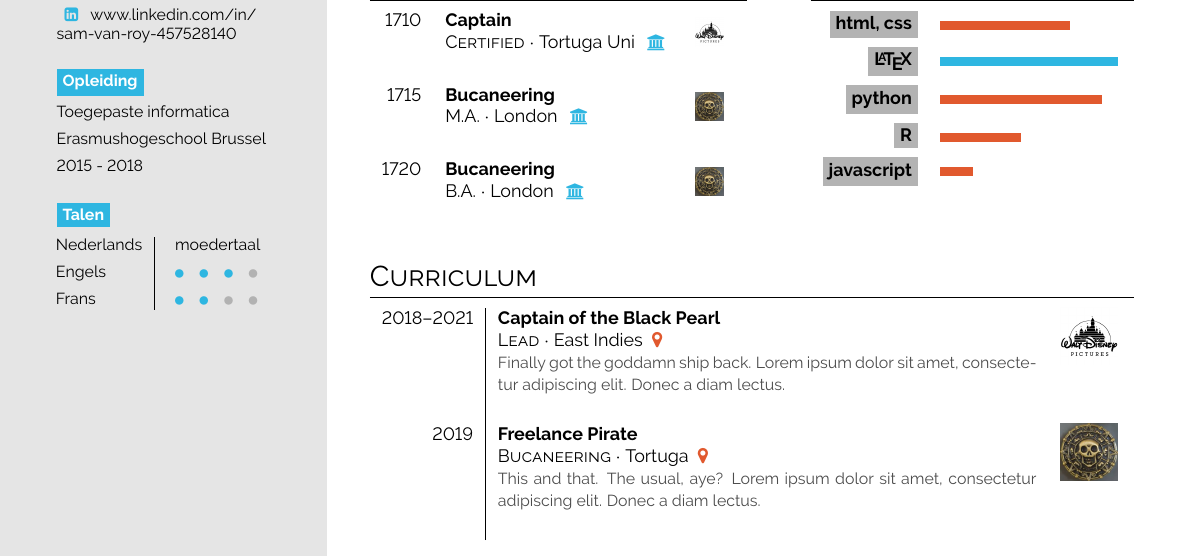
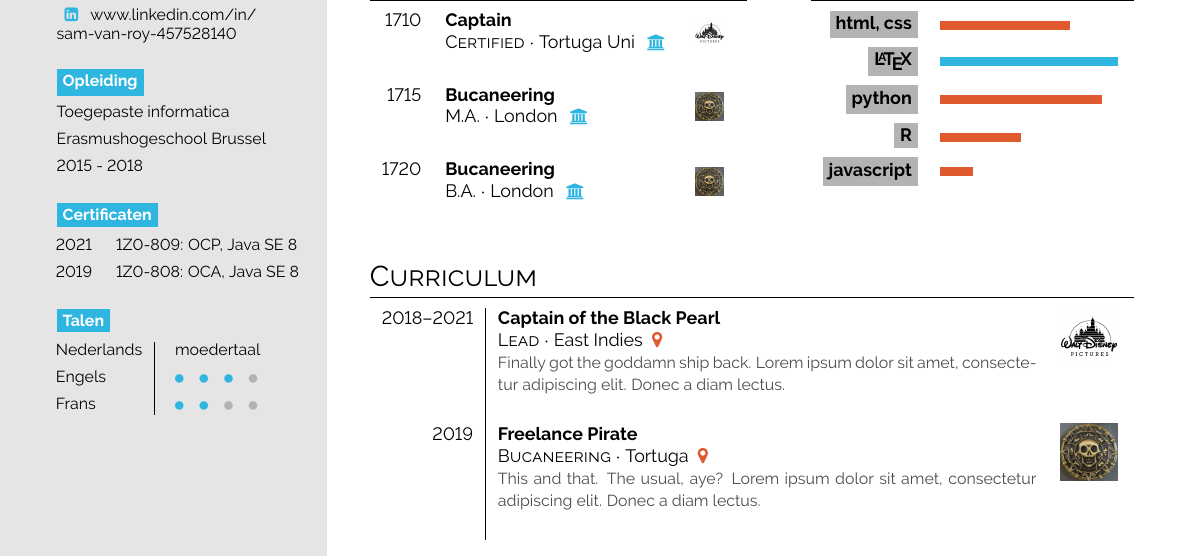
Before and after one commit to SamVanRoy/Cv, a LaTeX CV (template/dutch/main.tex): part of the page, cut so that both start at the same text. Compiled offline with pdfLaTeX.

Commit message:
[left sidebar] add certificates ("Certificaten")

```diff
--- a/template/dutch/main.tex
+++ b/template/dutch/main.tex
@@ -80,6 +80,14 @@ sam-van-roy-457528140
 Toegepaste informatica \\[0.5em]
 Erasmushogeschool Brussel \\[0.5em]
 2015 - 2018 \\[0.4em]
+
+\bigskip
+
+\bg{cvgreen}{white}{Certificaten} \\[0.5em]
+\hspace*{-0.8em}\begin{tabular}{l l}
+2021 & 1Z0-809: OCP, Java SE 8 \\[0.5em]
+2019 & 1Z0-808: OCA, Java SE 8
+\end{tabular}
 
 \bigskip
 
```
